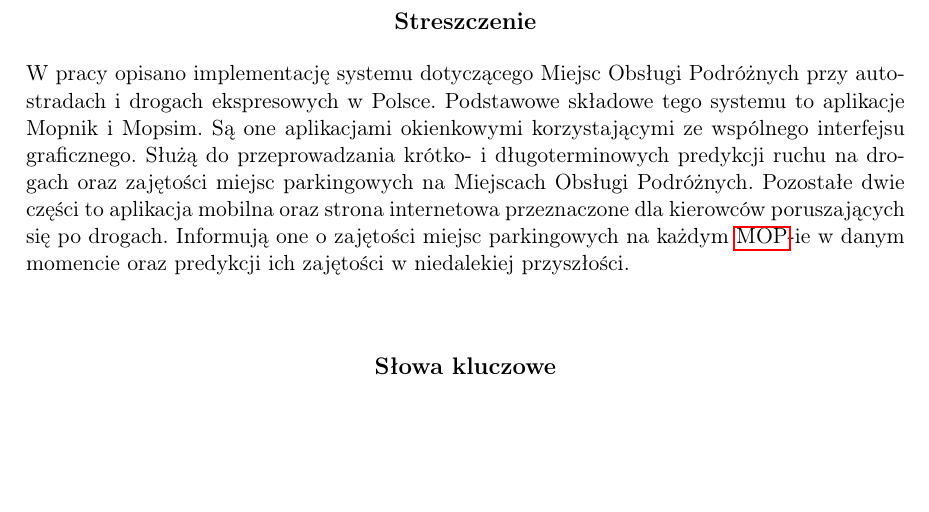
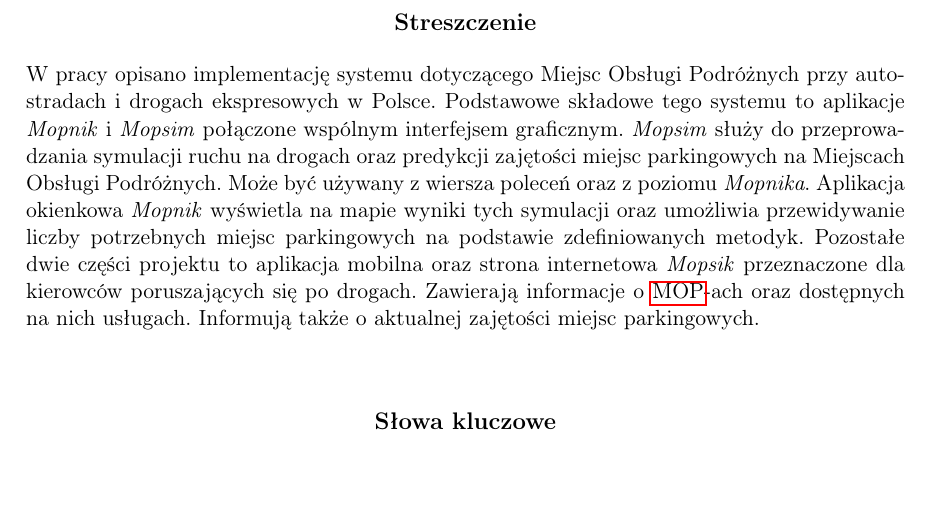
Before and after one commit to mopsy-team/dokumentacja, a LaTeX thesis (praca/praca.tex): part of page 3 of 61, cut so that both start at the same text, the shorter picture padded with empty space. Compiled offline with pdfLaTeX.

Commit message:
abstract

```diff
--- a/praca/praca.tex
+++ b/praca/praca.tex
@@ -35,14 +35,10 @@
 \begin{abstract}
   W~pracy opisano implementację systemu dotyczącego Miejsc Obsługi Podróżnych
   przy autostradach i~drogach ekspresowych w Polsce. Podstawowe składowe tego
-  systemu to aplikacje Mopnik i~Mopsim. Są one aplikacjami okienkowymi
-  korzystającymi ze wspólnego interfejsu graficznego. Służą do~przeprowadzania
-  krótko- i~długoterminowych predykcji ruchu na drogach oraz zajętości miejsc
-  parkingowych na~Miejscach Obsługi Podróżnych. Pozostałe dwie części to
-  aplikacja mobilna oraz strona internetowa przeznaczone dla kierowców
-  poruszających się po drogach. Informują one o~zajętości miejsc parkingowych
-  na każdym \acrshort{mop}-ie w danym momencie oraz predykcji ich zajętości w niedalekiej
-  przyszłości.
+  systemu to aplikacje \textit{Mopnik} i~\textit{Mopsim} połączone wspólnym interfejsem graficznym. \textit{Mopsim} służy do~przeprowadzania symulacji ruchu na drogach oraz predykcji zajętości miejsc
+  parkingowych na~Miejscach Obsługi Podróżnych. Może być używany z wiersza poleceń oraz z poziomu \textit{Mopnika}. Aplikacja okienkowa \textit{Mopnik} wyświetla na mapie wyniki tych symulacji oraz umożliwia przewidywanie liczby potrzebnych miejsc parkingowych na podstawie zdefiniowanych metodyk. Pozostałe dwie części projektu to
+  aplikacja mobilna oraz strona internetowa \textit{Mopsik} przeznaczone dla kierowców
+  poruszających się po drogach. Zawierają informacje o \acrshort{mop}-ach oraz dostępnych na nich usługach. Informują także o~aktualnej zajętości miejsc parkingowych.
 \end{abstract}
 
 \tableofcontents
```
Also changed, not shown: 1 other file.
